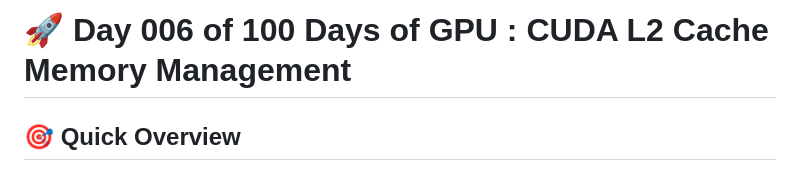
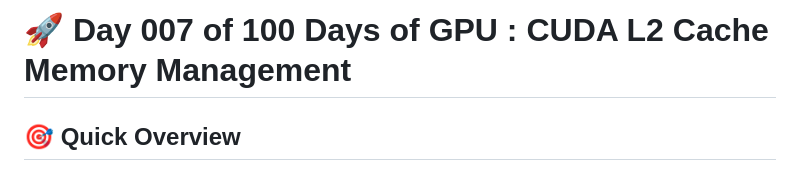
Before and after one commit to bikrammajhi/100-days-of-GPU, a Markdown page: Day 007_/README.md, the part around the change. Drawn GitHub-style.

```diff
--- a/Day 007_/README.md
+++ b/Day 007_/README.md
@@ -1,4 +1,4 @@
-# 🚀 Day 006 of 100 Days of GPU : CUDA L2 Cache Memory Management
+# 🚀 Day 007 of 100 Days of GPU : CUDA L2 Cache Memory Management
 
 ## 🎯 Quick Overview
 
```
